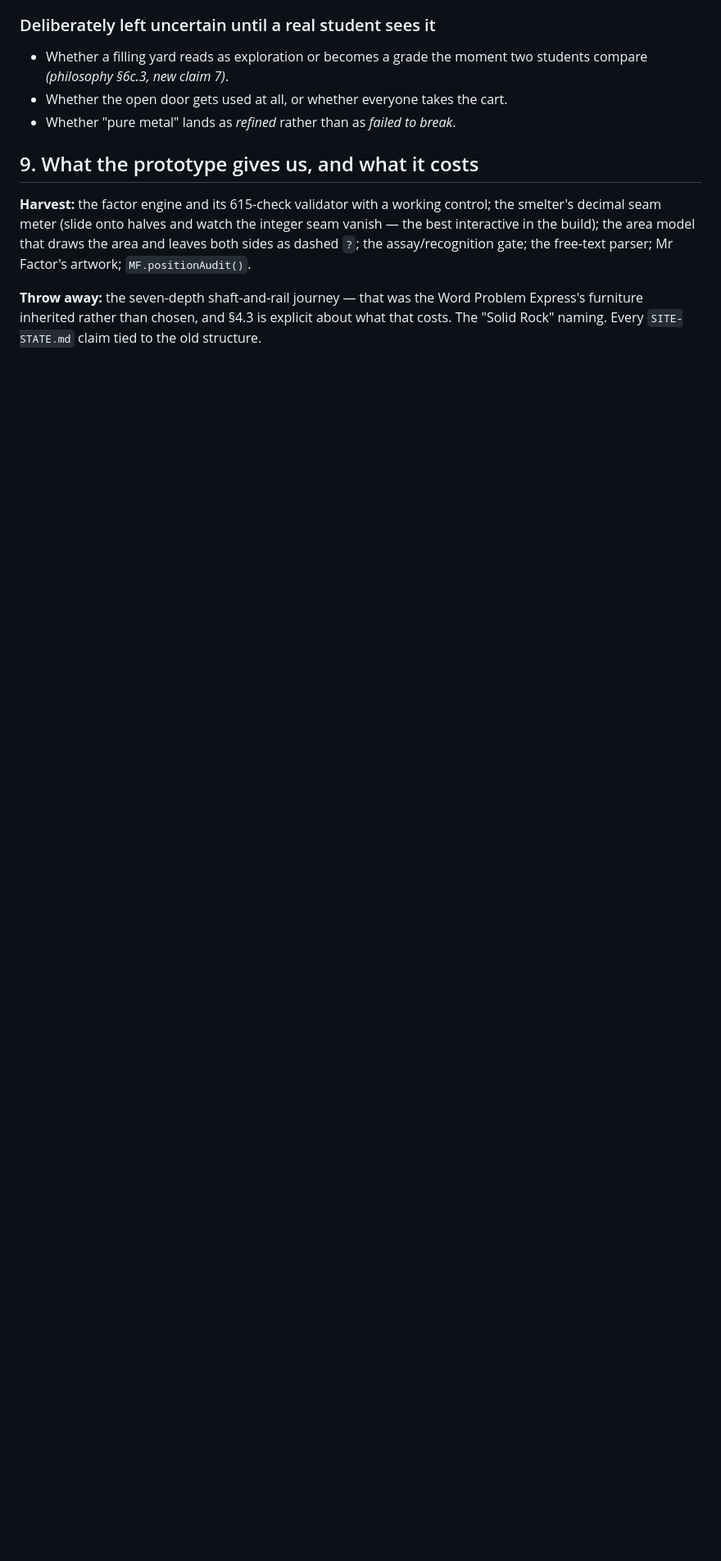
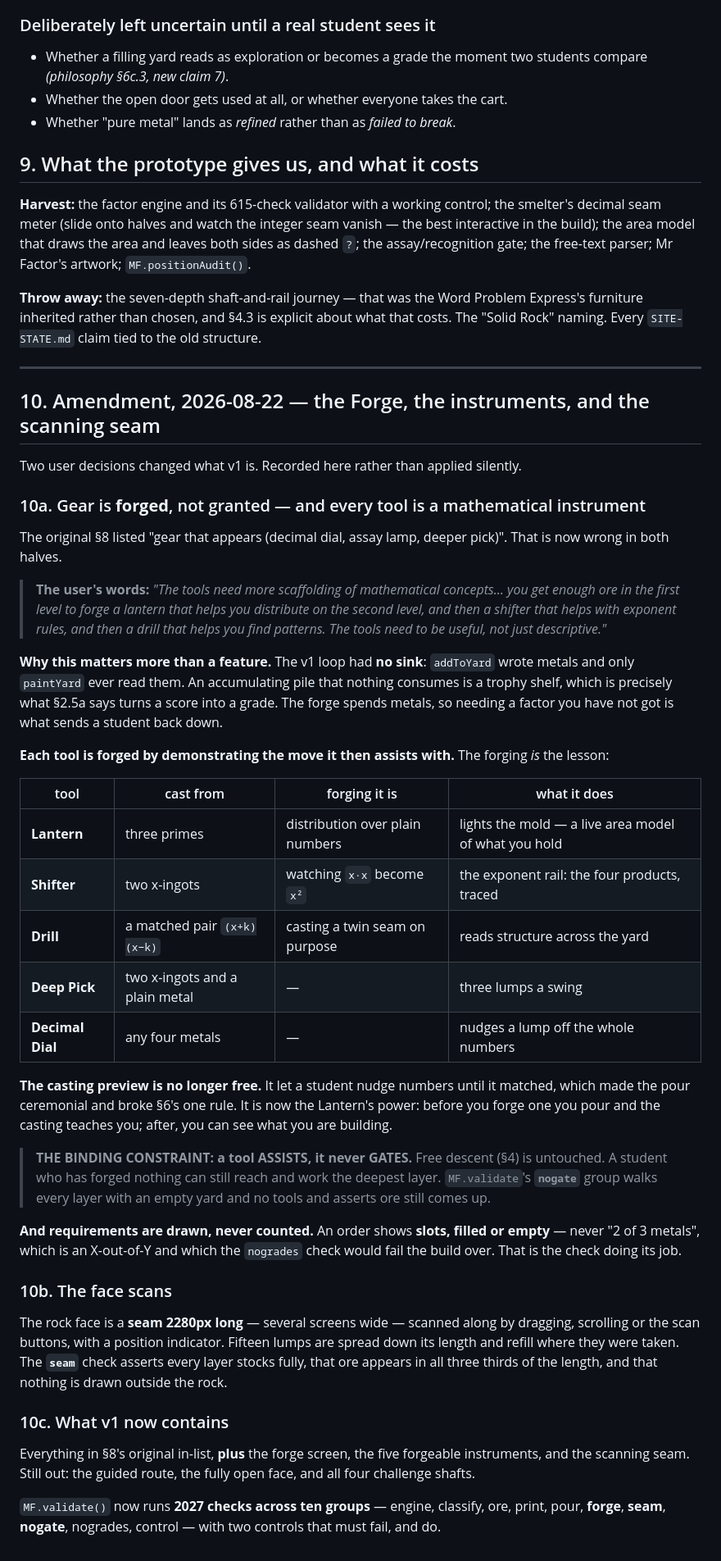
Before and after one commit to jontaylormed/MrFractionMiningOperation, a Markdown page: docs/MINE-SPEC.md, the part around one of its changes. Shown at 82% size. Drawn GitHub-style; blank space fills up the shorter version.

```diff
--- a/docs/MINE-SPEC.md
+++ b/docs/MINE-SPEC.md
@@ -124,3 +124,43 @@ The other three appear on the map as **unopened shafts**, so they read as *comin
 **Harvest:** the factor engine and its 615-check validator with a working control; the smelter's decimal seam meter (slide onto halves and watch the integer seam vanish — the best interactive in the build); the area model that draws the area and leaves both sides as dashed `?`; the assay/recognition gate; the free-text parser; Mr Factor's artwork; `MF.positionAudit()`.
 
 **Throw away:** the seven-depth shaft-and-rail journey — that was the Word Problem Express's furniture inherited rather than chosen, and §4.3 is explicit about what that costs. The "Solid Rock" naming. Every `SITE-STATE.md` claim tied to the old structure.
+
+---
+
+## 10. Amendment, 2026-08-22 — the Forge, the instruments, and the scanning seam
+
+Two user decisions changed what v1 is. Recorded here rather than applied silently.
+
+### 10a. Gear is **forged**, not granted — and every tool is a mathematical instrument
+
+The original §8 listed "gear that appears (decimal dial, assay lamp, deeper pick)". That is now wrong in both halves.
+
+> **The user's words:** *"The tools need more scaffolding of mathematical concepts… you get enough ore in the first level to forge a lantern that helps you distribute on the second level, and then a shifter that helps with exponent rules, and then a drill that helps you find patterns. The tools need to be useful, not just descriptive."*
+
+**Why this matters more than a feature.** The v1 loop had **no sink**: `addToYard` wrote metals and only `paintYard` ever read them. An accumulating pile that nothing consumes is a trophy shelf, which is precisely what §2.5a says turns a score into a grade. The forge spends metals, so needing a factor you have not got is what sends a student back down.
+
+**Each tool is forged by demonstrating the move it then assists with.** The forging *is* the lesson:
+
+| tool | cast from | forging it is | what it does |
+|---|---|---|---|
+| **Lantern** | three primes | distribution over plain numbers | lights the mold — a live area model of what you hold |
+| **Shifter** | two x-ingots | watching `x·x` become `x²` | the exponent rail: the four products, traced |
+| **Drill** | a matched pair `(x+k)(x−k)` | casting a twin seam on purpose | reads structure across the yard |
+| **Deep Pick** | two x-ingots and a plain metal | — | three lumps a swing |
+| **Decimal Dial** | any four metals | — | nudges a lump off the whole numbers |
+
+**The casting preview is no longer free.** It let a student nudge numbers until it matched, which made the pour ceremonial and broke §6's one rule. It is now the Lantern's power: before you forge one you pour and the casting teaches you; after, you can see what you are building.
+
+> **THE BINDING CONSTRAINT: a tool ASSISTS, it never GATES.** Free descent (§4) is untouched. A student who has forged nothing can still reach and work the deepest layer. `MF.validate`'s **`nogate`** group walks every layer with an empty yard and no tools and asserts ore still comes up.
+
+**And requirements are drawn, never counted.** An order shows **slots, filled or empty** — never "2 of 3 metals", which is an X-out-of-Y and which the `nogrades` check would fail the build over. That is the check doing its job.
+
+### 10b. The face scans
+
+The rock face is a **seam 2280px long** — several screens wide — scanned along by dragging, scrolling or the scan buttons, with a position indicator. Fifteen lumps are spread down its length and refill where they were taken. The **`seam`** check asserts every layer stocks fully, that ore appears in all three thirds of the length, and that nothing is drawn outside the rock.
+
+### 10c. What v1 now contains
+
+Everything in §8's original in-list, **plus** the forge screen, the five forgeable instruments, and the scanning seam. Still out: the guided route, the fully open face, and all four challenge shafts.
+
+`MF.validate()` now runs **2027 checks across ten groups** — engine, classify, ore, print, pour, **forge**, **seam**, **nogate**, nogrades, control — with two controls that must fail, and do.
```
Also changed, not shown: other parts of docs/MINE-SPEC.md (+1 -1 lines), docs/SITE-STATE.md (+54 -68 lines).
